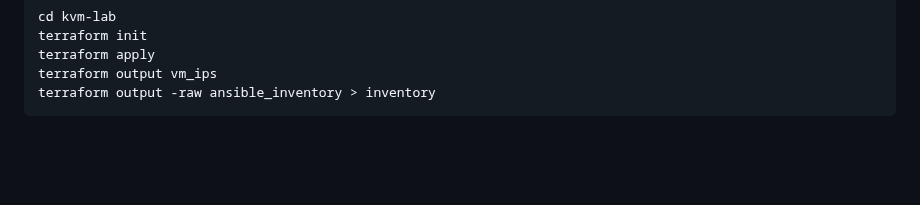
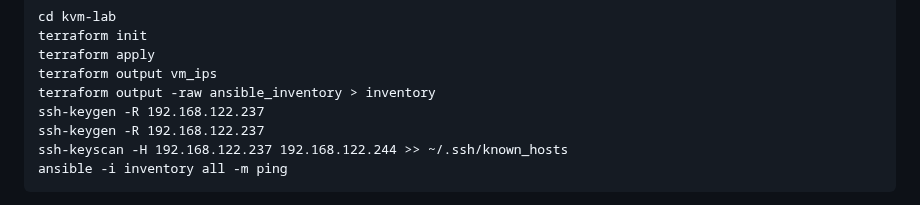
Before and after one commit to tektutor/ansible-oct-2026, a Markdown page: Day1/README.md, the part around one of its changes. GitHub-like rendering; blank space fills up the shorter version.

````diff
--- a/Day1/README.md
+++ b/Day1/README.md
@@ -67,6 +67,10 @@ terraform init
 terraform apply
 terraform output vm_ips
 terraform output -raw ansible_inventory > inventory
+ssh-keygen -R 192.168.122.237
+ssh-keygen -R 192.168.122.237
+ssh-keyscan -H 192.168.122.237 192.168.122.244 >> ~/.ssh/known_hosts
+ansible -i inventory all -m ping
 ```
 <img width="1920" height="1200" alt="image" src="https://github.com/user-attachments/assets/3933e9e8-d406-4130-b0b0-029fa07711f5" />
 <img width="1920" height="1200" alt="image" src="https://github.com/user-attachments/assets/a9932795-79ee-47b3-b5ae-48c96276cc47" />
````
Also changed, not shown: other parts of Day1/README.md (+1 -0 lines).
